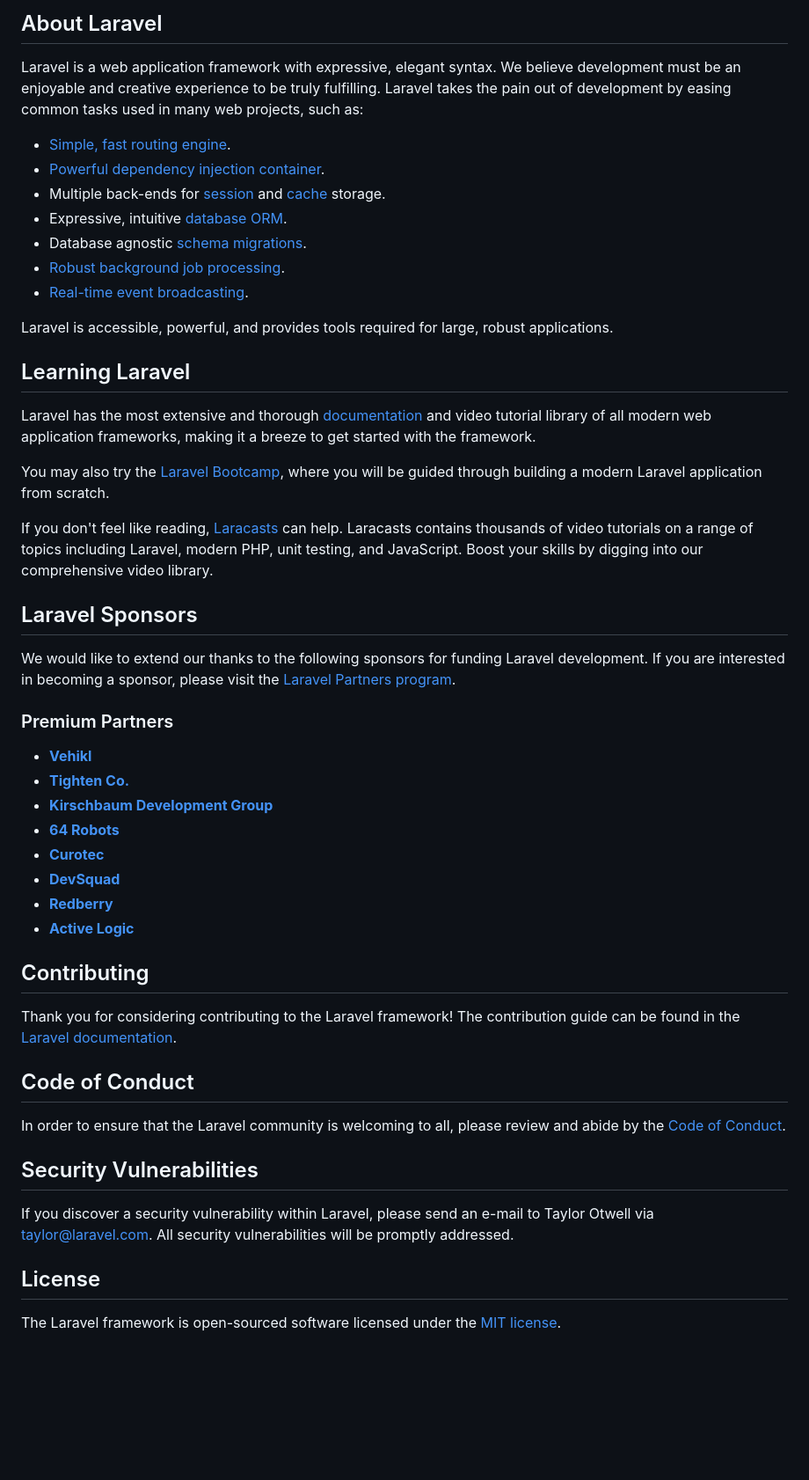
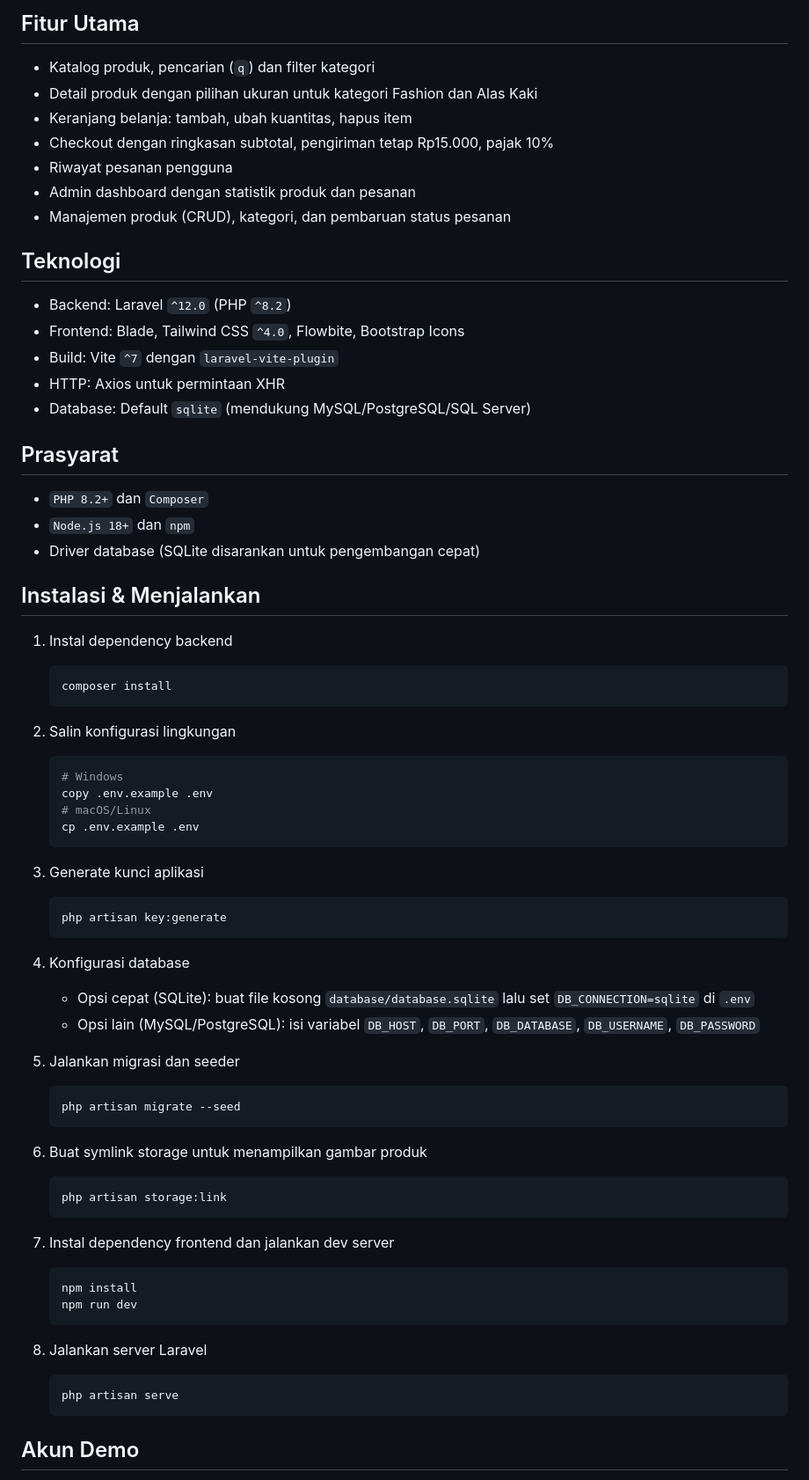
Before and after one commit to FauzanHadi44/JualinAja_PBP, a Markdown page: README.md, the part around one of its changes. Shown at 88% size. Drawn GitHub-style; blank space fills up the shorter version.

Commit message:
perbaiki readme

````diff
--- a/README.md
+++ b/README.md
@@ -9,53 +4,80 @@
 
-## About Laravel
+## Fitur Utama
 
-Laravel is a web application framework with expressive, elegant syntax. We believe development must be an enjoyable and creative experience to be truly fulfilling. Laravel takes the pain out of development by easing common tasks used in many web projects, such as:
+- Katalog produk, pencarian (`q`) dan filter kategori
+- Detail produk dengan pilihan ukuran untuk kategori Fashion dan Alas Kaki
+- Keranjang belanja: tambah, ubah kuantitas, hapus item
+- Checkout dengan ringkasan subtotal, pengiriman tetap Rp15.000, pajak 10%
+- Riwayat pesanan pengguna
+- Admin dashboard dengan statistik produk dan pesanan
+- Manajemen produk (CRUD), kategori, dan pembaruan status pesanan
 
-- [Simple, fast routing engine](https://laravel.com/docs/routing).
-- [Powerful dependency injection container](https://laravel.com/docs/container).
-- Multiple back-ends for [session](https://laravel.com/docs/session) and [cache](https://laravel.com/docs/cache) storage.
-- Expressive, intuitive [database ORM](https://laravel.com/docs/eloquent).
-- Database agnostic [schema migrations](https://laravel.com/docs/migrations).
-- [Robust background job processing](https://laravel.com/docs/queues).
-- [Real-time event broadcasting](https://laravel.com/docs/broadcasting).
+## Teknologi
 
-Laravel is accessible, powerful, and provides tools required for large, robust applications.
+- Backend: Laravel `^12.0` (PHP `^8.2`)
+- Frontend: Blade, Tailwind CSS `^4.0`, Flowbite, Bootstrap Icons
+- Build: Vite `^7` dengan `laravel-vite-plugin`
+- HTTP: Axios untuk permintaan XHR
+- Database: Default `sqlite` (mendukung MySQL/PostgreSQL/SQL Server)
 
-## Learning Laravel
+## Prasyarat
 
-Laravel has the most extensive and thorough [documentation](https://laravel.com/docs) and video tutorial library of all modern web application frameworks, making it a breeze to get started with the framework.
+- `PHP 8.2+` dan `Composer`
+- `Node.js 18+` dan `npm`
+- Driver database (SQLite disarankan untuk pengembangan cepat)
 
-You may also try the [Laravel Bootcamp](https://bootcamp.laravel.com), where you will be guided through building a modern Laravel application from scratch.
+## Instalasi & Menjalankan
 
-If you don't feel like reading, [Laracasts](https://laracasts.com) can help. Laracasts contains thousands of video tutorials on a range of topics including Laravel, modern PHP, unit testing, and JavaScript. Boost your skills by digging into our comprehensive video library.
+1. Instal dependency backend
 
-## Laravel Sponsors
+   ```bash
+   composer install
+   ```
 
-We would like to extend our thanks to the following sponsors for funding Laravel development. If you are interested in becoming a sponsor, please visit the [Laravel Partners program](https://partners.laravel.com).
+2. Salin konfigurasi lingkungan
 
-### Premium Partners
+   ```bash
+   # Windows
+   copy .env.example .env
+   # macOS/Linux
+   cp .env.example .env
+   ```
 
-- **[Vehikl](https://vehikl.com)**
-- **[Tighten Co.](https://tighten.co)**
-- **[Kirschbaum Development Group](https://kirschbaumdevelopment.com)**
-- **[64 Robots](https://64robots.com)**
-- **[Curotec](https://www.curotec.com/services/technologies/laravel)**
-- **[DevSquad](https://devsquad.com/hire-laravel-developers)**
-- **[Redberry](https://redberry.international/laravel-development)**
-- **[Active Logic](https://activelogic.com)**
+3. Generate kunci aplikasi
 
-## Contributing
+   ```bash
+   php artisan key:generate
+   ```
 
-Thank you for considering contributing to the Laravel framework! The contribution guide can be found in the [Laravel documentation](https://laravel.com/docs/contributions).
+4. Konfigurasi database
 
-## Code of Conduct
+   - Opsi cepat (SQLite): buat file kosong `database/database.sqlite` lalu set `DB_CONNECTION=sqlite` di `.env`
+   - Opsi lain (MySQL/PostgreSQL): isi variabel `DB_HOST`, `DB_PORT`, `DB_DATABASE`, `DB_USERNAME`, `DB_PASSWORD`
 
-In order to ensure that the Laravel community is welcoming to all, please review and abide by the [Code of Conduct](https://laravel.com/docs/contributions#code-of-conduct).
+5. Jalankan migrasi dan seeder
 
-## Security Vulnerabilities
+   ```bash
+   php artisan migrate --seed
+   ```
 
-If you discover a security vulnerability within Laravel, please send an e-mail to Taylor Otwell via [taylor@laravel.com](mailto:taylor@laravel.com). All security vulnerabilities will be promptly addressed.
+6. Buat symlink storage untuk menampilkan gambar produk
 
-## License
+   ```bash
+   php artisan storage:link
+   ```
 
-The Laravel framework is open-sourced software licensed under the [MIT license](https://opensource.org/licenses/MIT).
+7. Instal dependency frontend dan jalankan dev server
+
+   ```bash
+   npm install
+   npm run dev
+   ```
+
+8. Jalankan server Laravel
+
+   ```bash
+   php artisan serve
+   ```
+
+## Akun Demo
+
````
Also changed, not shown: other parts of README.md (+38 -7 lines).
